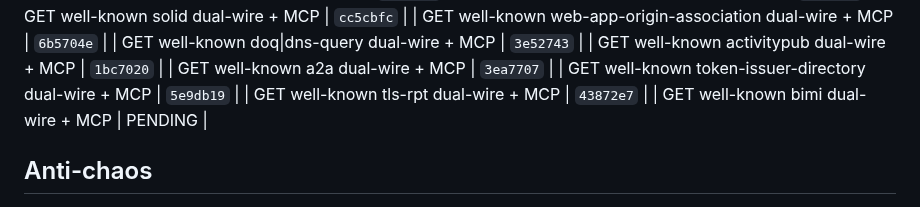
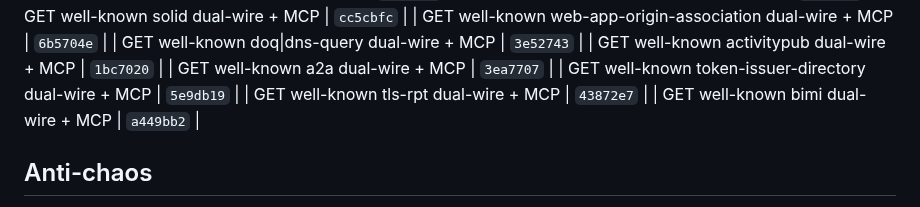
Before and after one commit to Abyss-c0re/nanobot, a Markdown page: docs/ops/NANOBOT_FOCUS_LOOP.md, the part around the change. GitHub-like rendering.

Commit message:
docs(ops): pin bimi residual SHA

```diff
--- a/docs/ops/NANOBOT_FOCUS_LOOP.md
+++ b/docs/ops/NANOBOT_FOCUS_LOOP.md
@@ -255,7 +255,7 @@ cd ~/Dev/AI/nanobot
 | GET well-known a2a dual-wire + MCP | `3ea7707`  |
 | GET well-known token-issuer-directory dual-wire + MCP | `5e9db19`  |
 | GET well-known tls-rpt dual-wire + MCP | `43872e7`  |
-| GET well-known bimi dual-wire + MCP | PENDING |
+| GET well-known bimi dual-wire + MCP | `a449bb2`  |
 ## Anti-chaos
 
 - One product bite per cycle
```
